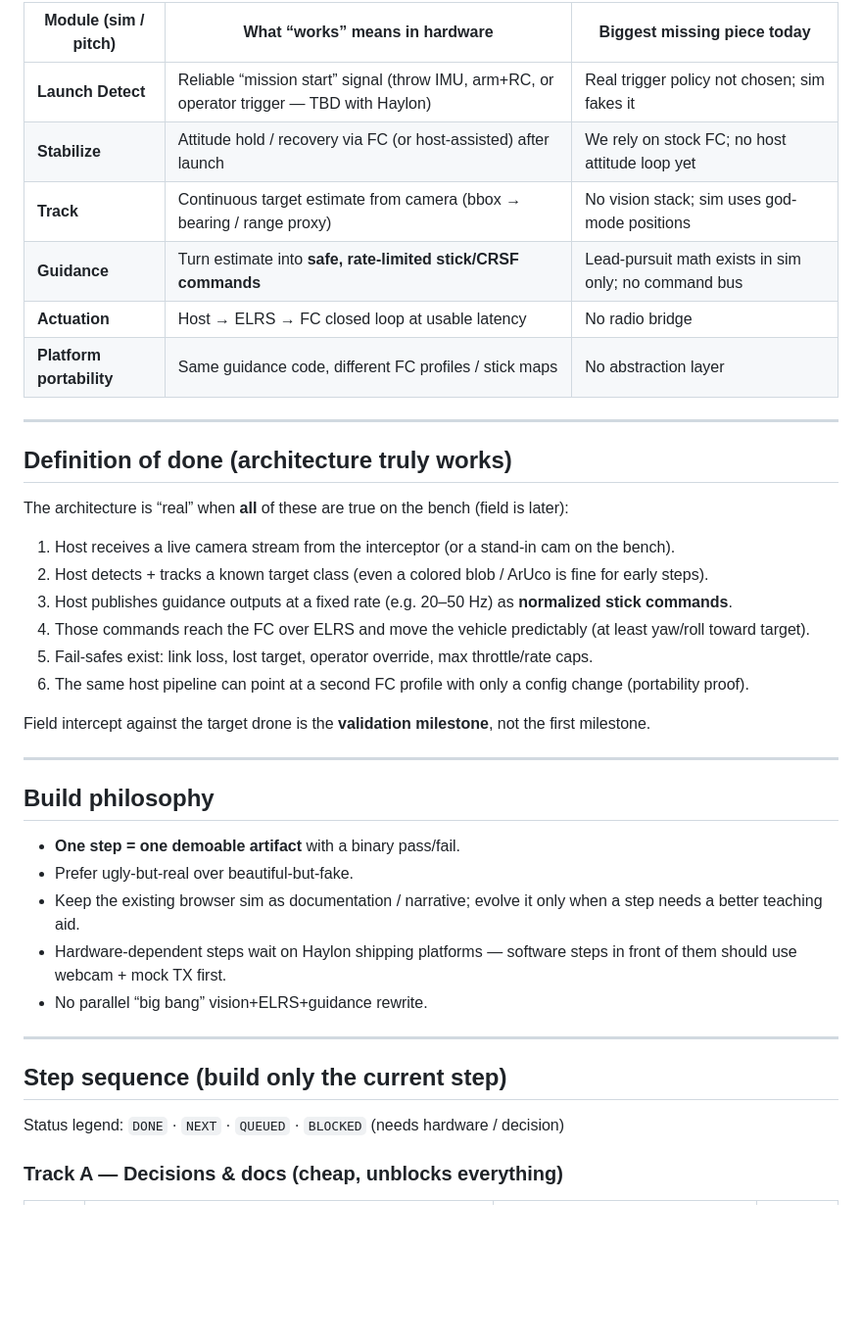
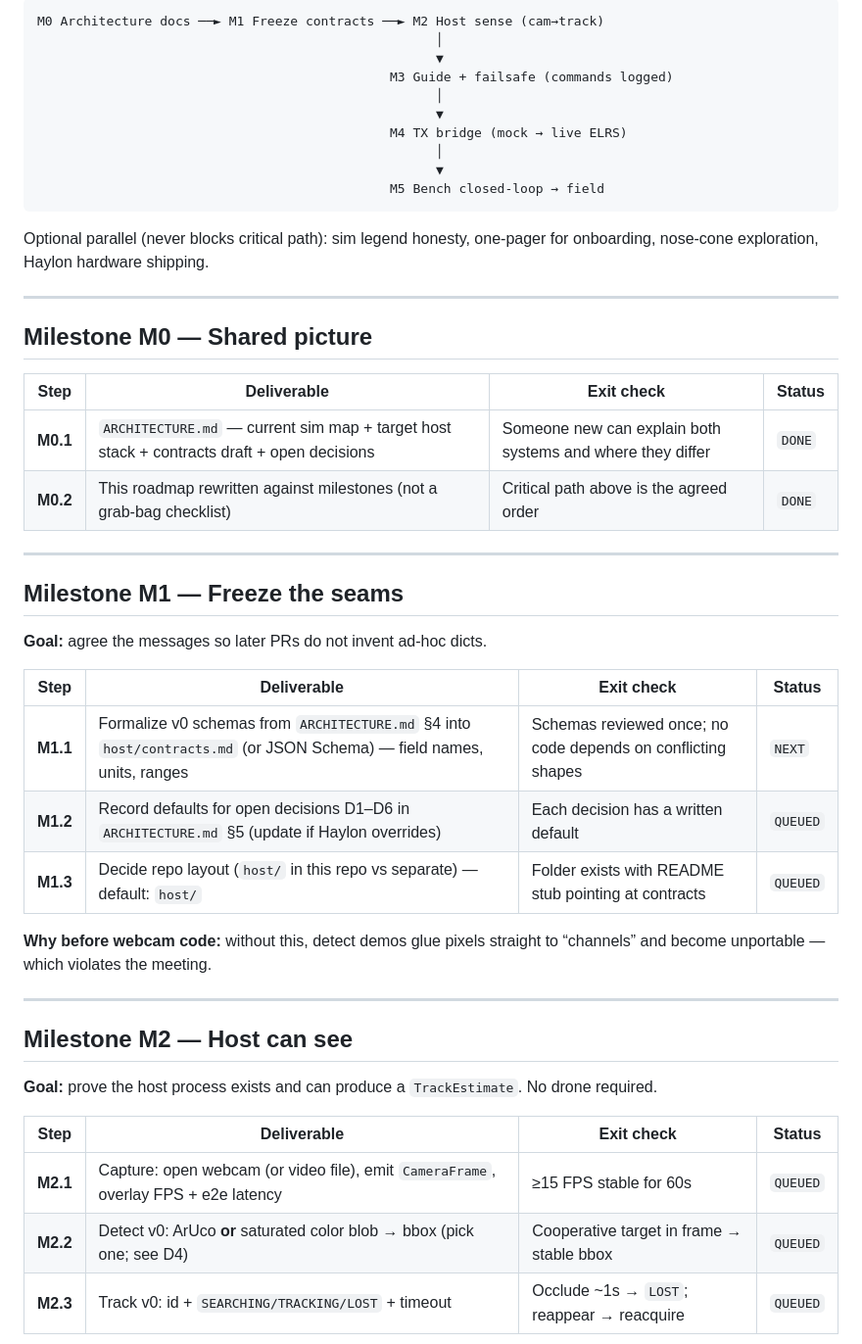
Before and after one commit to Verma0118/haylon-intercept-sim, a Markdown page: ROADMAP.md, the part around one of its changes. Shown at 98% size. Rendered like a GitHub page; blank space fills up the shorter version.

````diff
--- a/ROADMAP.md
+++ b/ROADMAP.md
@@ -68,43 +32,51 @@ Explicit sim non-goals (still correct for v1 of the **demo**):
 
-| Module (sim / pitch) | What “works” means in hardware | Biggest missing piece today |
-|---|---|---|
-| **Launch Detect** | Reliable “mission start” signal (throw IMU, arm+RC, or operator trigger — TBD with Haylon) | Real trigger policy not chosen; sim fakes it |
-| **Stabilize** | Attitude hold / recovery via FC (or host-assisted) after launch | We rely on stock FC; no host attitude loop yet |
-| **Track** | Continuous target estimate from camera (bbox → bearing / range proxy) | No vision stack; sim uses god-mode positions |
-| **Guidance** | Turn estimate into **safe, rate-limited stick/CRSF commands** | Lead-pursuit math exists in sim only; no command bus |
-| **Actuation** | Host → ELRS → FC closed loop at usable latency | No radio bridge |
-| **Platform portability** | Same guidance code, different FC profiles / stick maps | No abstraction layer |
+```
+M0 Architecture docs ──► M1 Freeze contracts ──► M2 Host sense (cam→track)
+                                                    │
+                                                    ▼
+                                              M3 Guide + failsafe (commands logged)
+                                                    │
+                                                    ▼
+                                              M4 TX bridge (mock → live ELRS)
+                                                    │
+                                                    ▼
+                                              M5 Bench closed-loop → field
+```
+
+Optional parallel (never blocks critical path): sim legend honesty, one-pager for onboarding, nose-cone exploration, Haylon hardware shipping.
 
 ---
 
-## Definition of done (architecture truly works)
+## Milestone M0 — Shared picture
 
-The architecture is “real” when **all** of these are true on the bench (field is later):
-
-1. Host receives a live camera stream from the interceptor (or a stand-in cam on the bench).
-2. Host detects + tracks a known target class (even a colored blob / ArUco is fine for early steps).
-3. Host publishes guidance outputs at a fixed rate (e.g. 20–50 Hz) as **normalized stick commands**.
-4. Those commands reach the FC over ELRS and move the vehicle predictably (at least yaw/roll toward target).
-5. Fail-safes exist: link loss, lost target, operator override, max throttle/rate caps.
-6. The same host pipeline can point at a second FC profile with only a config change (portability proof).
-
-Field intercept against the target drone is the **validation milestone**, not the first milestone.
+| Step | Deliverable | Exit check | Status |
+|---|---|---|---|
+| **M0.1** | `ARCHITECTURE.md` — current sim map + target host stack + contracts draft + open decisions | Someone new can explain both systems and where they differ | `DONE` |
+| **M0.2** | This roadmap rewritten against milestones (not a grab-bag checklist) | Critical path above is the agreed order | `DONE` |
 
 ---
 
-## Build philosophy
+## Milestone M1 — Freeze the seams
 
-- **One step = one demoable artifact** with a binary pass/fail.
-- Prefer ugly-but-real over beautiful-but-fake.
-- Keep the existing browser sim as documentation / narrative; evolve it only when a step needs a better teaching aid.
-- Hardware-dependent steps wait on Haylon shipping platforms — software steps in front of them should use webcam + mock TX first.
-- No parallel “big bang” vision+ELRS+guidance rewrite.
+**Goal:** agree the messages so later PRs do not invent ad-hoc dicts.
+
+| Step | Deliverable | Exit check | Status |
+|---|---|---|---|
+| **M1.1** | Formalize v0 schemas from `ARCHITECTURE.md` §4 into `host/contracts.md` (or JSON Schema) — field names, units, ranges | Schemas reviewed once; no code depends on conflicting shapes | `NEXT` |
+| **M1.2** | Record defaults for open decisions D1–D6 in `ARCHITECTURE.md` §5 (update if Haylon overrides) | Each decision has a written default | `QUEUED` |
+| **M1.3** | Decide repo layout (`host/` in this repo vs separate) — default: `host/` | Folder exists with README stub pointing at contracts | `QUEUED` |
+
+**Why before webcam code:** without this, detect demos glue pixels straight to “channels” and become unportable — which violates the meeting.
 
 ---
 
-## Step sequence (build only the current step)
+## Milestone M2 — Host can see
 
-Status legend: `DONE` · `NEXT` · `QUEUED` · `BLOCKED` (needs hardware / decision)
+**Goal:** prove the host process exists and can produce a `TrackEstimate`. No drone required.
 
-### Track A — Decisions & docs (cheap, unblocks everything)
+| Step | Deliverable | Exit check | Status |
+|---|---|---|---|
+| **M2.1** | Capture: open webcam (or video file), emit `CameraFrame`, overlay FPS + e2e latency | ≥15 FPS stable for 60s | `QUEUED` |
+| **M2.2** | Detect v0: ArUco **or** saturated color blob → bbox (pick one; see D4) | Cooperative target in frame → stable bbox | `QUEUED` |
+| **M2.3** | Track v0: id + `SEARCHING/TRACKING/LOST` + timeout | Occlude ~1s → `LOST`; reappear → reacquire | `QUEUED` |
 
````
Also changed, not shown: other parts of ROADMAP.md (+100 -118 lines), ARCHITECTURE.md (added, +282 -0 lines).
